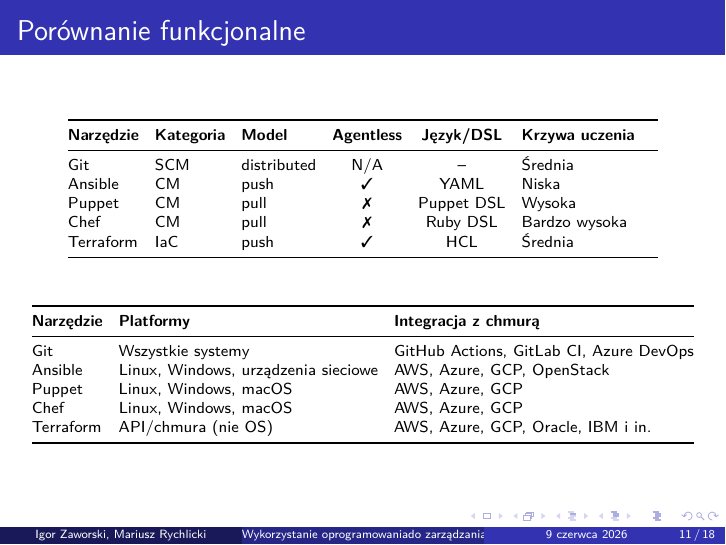
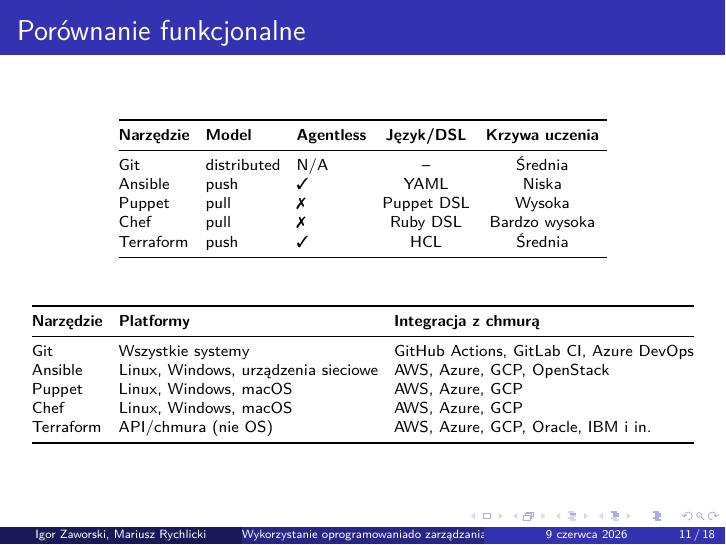
Before and after one commit to baervevo/it_mgmt_presentation, LaTeX slides (docs/presentation.tex): page 11 of 18. Compiled offline with pdfLaTeX.

Commit message:
Removal of excessive column
Signed-off-by: igorosky <igor.zaworski2@gmail.com>

```diff
--- a/docs/presentation.tex
+++ b/docs/presentation.tex
@@ -295,13 +295,13 @@
         \setlength{\tabcolsep}{4pt}
         \begin{tabular}{@{}lllccp{2.4cm}@{}}
             \toprule
-            \textbf{Narz\k{e}dzie} & \textbf{Kategoria} & \textbf{Model} & \textbf{Agentless} & \textbf{J\k{e}zyk/DSL} & \textbf{Krzywa uczenia} \\
+            \textbf{Narz\k{e}dzie} & \textbf{Model} & \textbf{Agentless} & \textbf{J\k{e}zyk/DSL} & \textbf{Krzywa uczenia} \\
             \midrule
-            Git                    & SCM                & distributed    & N/A                & --                     & \'{S}rednia             \\
-            Ansible                & CM                 & push           & \cmark             & YAML                   & Niska                   \\
-            Puppet                 & CM                 & pull           & \xmark             & Puppet DSL             & Wysoka                  \\
-            Chef                   & CM                 & pull           & \xmark             & Ruby DSL               & Bardzo wysoka           \\
-            Terraform              & IaC                & push           & \cmark             & HCL                    & \'{S}rednia             \\
+            Git                    & distributed    & N/A                & --                     & \'{S}rednia             \\
+            Ansible                & push           & \cmark             & YAML                   & Niska                   \\
+            Puppet                 & pull           & \xmark             & Puppet DSL             & Wysoka                  \\
+            Chef                   & pull           & \xmark             & Ruby DSL               & Bardzo wysoka           \\
+            Terraform              & push           & \cmark             & HCL                    & \'{S}rednia             \\
             \bottomrule
         \end{tabular}
     \end{center}
```
Also changed, not shown: docs/presentation.pdf.
